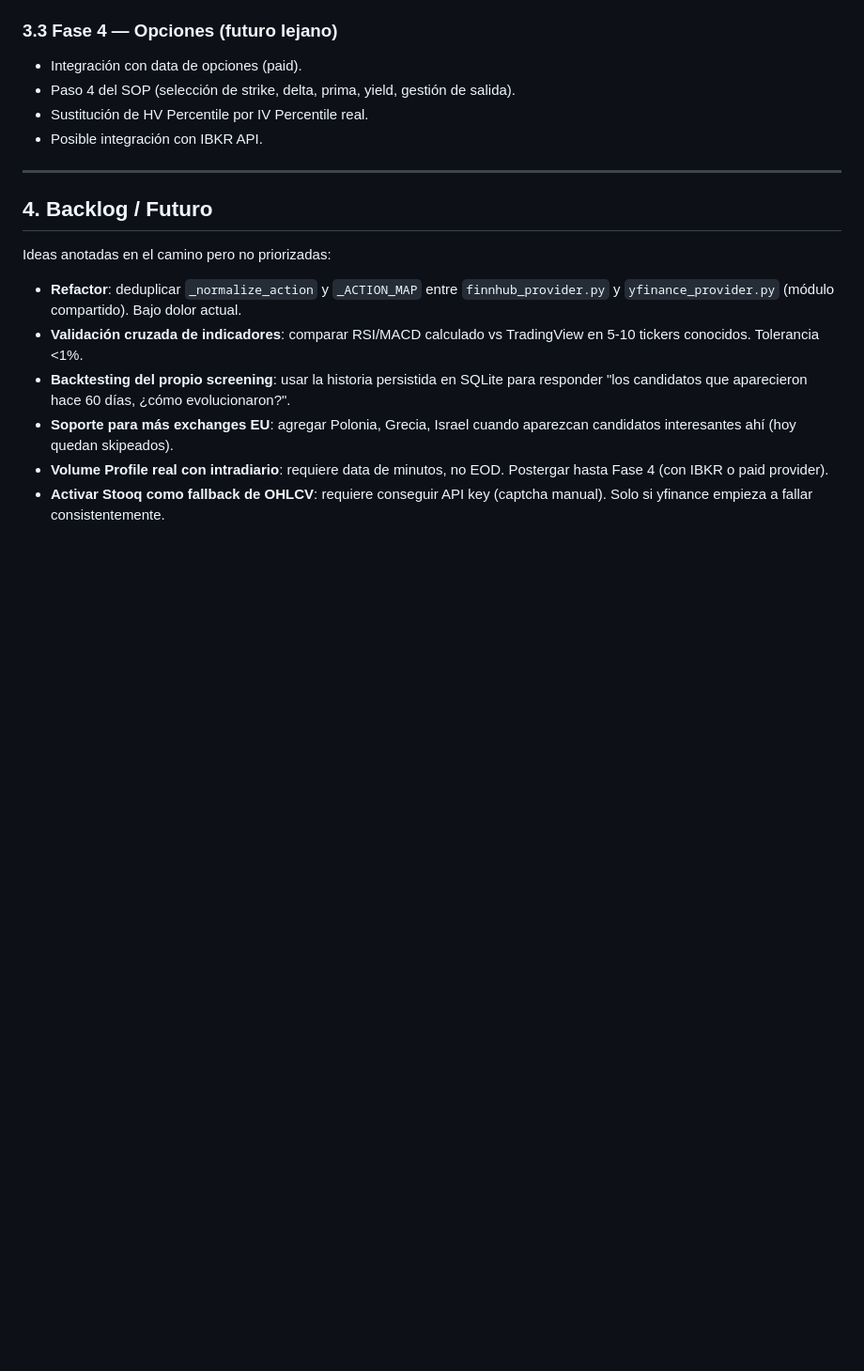
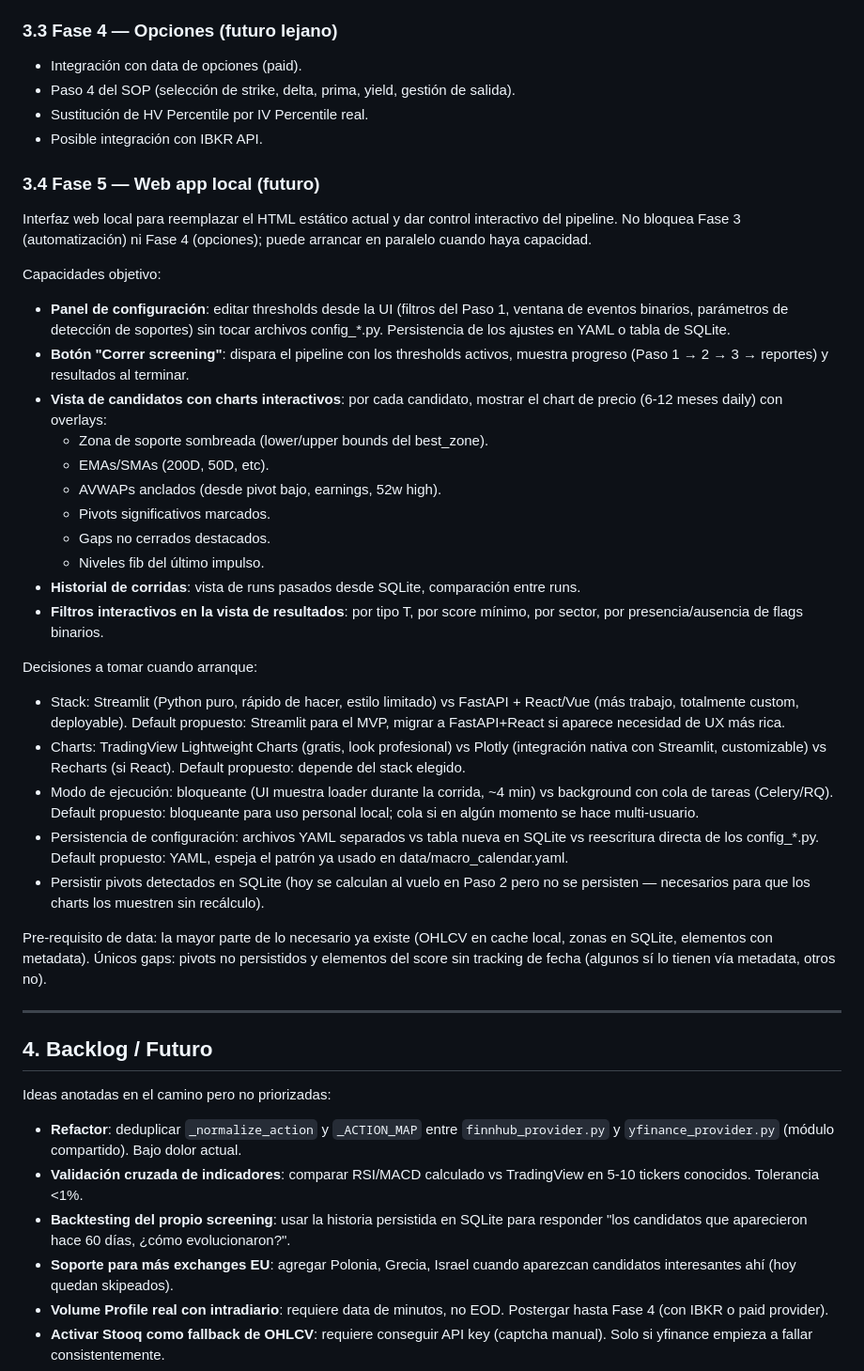
Before and after one commit to goloop-ar/puts-screener, a Markdown page: ROADMAP.md, the part around the change. Shown at 94% size. Rendered like a GitHub page; blank space fills up the shorter version.

Commit message:
docs: add Fase 5 (web app local) to ROADMAP backlog

```diff
--- a/ROADMAP.md
+++ b/ROADMAP.md
@@ -90,6 +90,32 @@ Validación empírica del pipeline completo con `--limit 200`: confirmar que CSV
 - Sustitución de HV Percentile por IV Percentile real.
 - Posible integración con IBKR API.
 
+### 3.4 Fase 5 — Web app local (futuro)
+
+Interfaz web local para reemplazar el HTML estático actual y dar control interactivo del pipeline. No bloquea Fase 3 (automatización) ni Fase 4 (opciones); puede arrancar en paralelo cuando haya capacidad.
+
+Capacidades objetivo:
+- **Panel de configuración**: editar thresholds desde la UI (filtros del Paso 1, ventana de eventos binarios, parámetros de detección de soportes) sin tocar archivos config_*.py. Persistencia de los ajustes en YAML o tabla de SQLite.
+- **Botón "Correr screening"**: dispara el pipeline con los thresholds activos, muestra progreso (Paso 1 → 2 → 3 → reportes) y resultados al terminar.
+- **Vista de candidatos con charts interactivos**: por cada candidato, mostrar el chart de precio (6-12 meses daily) con overlays:
+  - Zona de soporte sombreada (lower/upper bounds del best_zone).
+  - EMAs/SMAs (200D, 50D, etc).
+  - AVWAPs anclados (desde pivot bajo, earnings, 52w high).
+  - Pivots significativos marcados.
+  - Gaps no cerrados destacados.
+  - Niveles fib del último impulso.
+- **Historial de corridas**: vista de runs pasados desde SQLite, comparación entre runs.
+- **Filtros interactivos en la vista de resultados**: por tipo T, por score mínimo, por sector, por presencia/ausencia de flags binarios.
+
+Decisiones a tomar cuando arranque:
+- Stack: Streamlit (Python puro, rápido de hacer, estilo limitado) vs FastAPI + React/Vue (más trabajo, totalmente custom, deployable). Default propuesto: Streamlit para el MVP, migrar a FastAPI+React si aparece necesidad de UX más rica.
+- Charts: TradingView Lightweight Charts (gratis, look profesional) vs Plotly (integración nativa con Streamlit, customizable) vs Recharts (si React). Default propuesto: depende del stack elegido.
+- Modo de ejecución: bloqueante (UI muestra loader durante la corrida, ~4 min) vs background con cola de tareas (Celery/RQ). Default propuesto: bloqueante para uso personal local; cola si en algún momento se hace multi-usuario.
+- Persistencia de configuración: archivos YAML separados vs tabla nueva en SQLite vs reescritura directa de los config_*.py. Default propuesto: YAML, espeja el patrón ya usado en data/macro_calendar.yaml.
+- Persistir pivots detectados en SQLite (hoy se calculan al vuelo en Paso 2 pero no se persisten — necesarios para que los charts los muestren sin recálculo).
+
+Pre-requisito de data: la mayor parte de lo necesario ya existe (OHLCV en cache local, zonas en SQLite, elementos con metadata). Únicos gaps: pivots no persistidos y elementos del score sin tracking de fecha (algunos sí lo tienen vía metadata, otros no).
+
 ---
 
 ## 4. Backlog / Futuro
```
